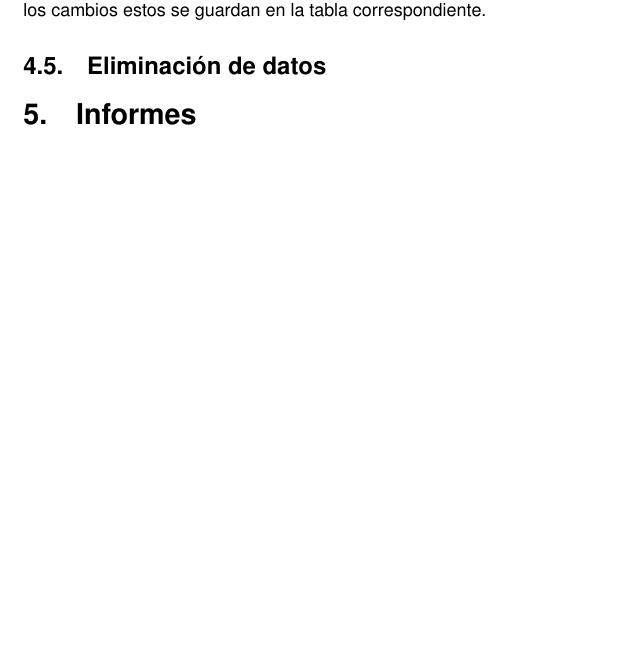
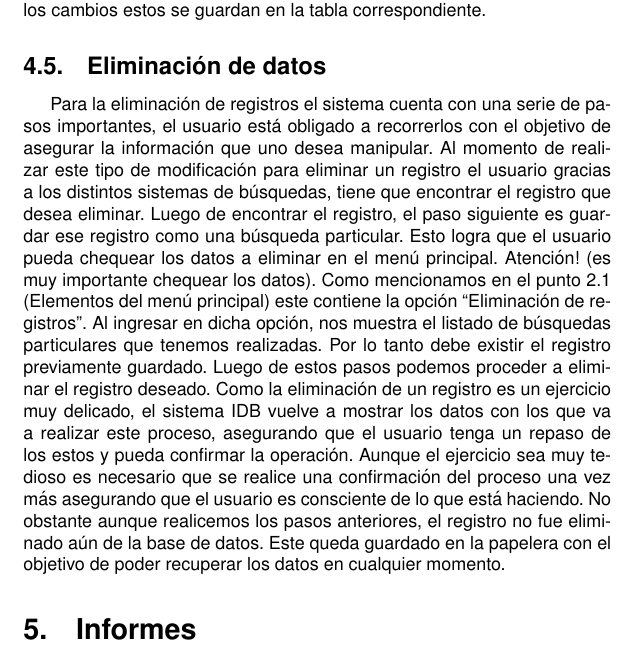
Before and after one commit to lr88/SistemaIDB, a LaTeX document (manualDelUsuarioIDB-v1.tex): part of page 7 of 7, cut so that both start at the same text, the shorter picture padded with empty space. Compiled offline with pdfLaTeX.

Commit message:
eliminacion de Registros

```diff
--- a/manualDelUsuarioIDB-v1.tex
+++ b/manualDelUsuarioIDB-v1.tex
@@ -150,7 +150,8 @@ Luego de la carga de los datos, pulsamos en el boton “Enviar” y este realiza
 Al momento de corregir un registro o la necesidad de actualizar un dato el sistema IDB proporciona un servicio simple para llevar a cabo esa tarea. Gracias a los sistemas de busqueda podemos encontrar los registros que necesitamos modificar, y cada registro encontrado contiene una funsion directa de edicion. Luego de las modificaciones necesarias al confirmar los cambios estos se guardan en la tabla correspondiente.
 
 \subsection{Eliminación de datos}
-
+Para la eliminación de registros el sistema cuenta con una serie de pasos importantes, el usuario está obligado a recorrerlos con el objetivo de asegurar la información que uno desea manipular. Al momento de realizar este tipo de modificación para eliminar un registro el usuario gracias a los distintos sistemas de búsquedas, tiene que encontrar el registro que desea eliminar. Luego de encontrar el registro, el paso siguiente es guardar ese registro como una búsqueda particular. Esto logra que el usuario pueda chequear los datos a eliminar en el menú principal. Atención! (es muy importante chequear los datos). Como mencionamos en el punto 2.1 (Elementos del menú principal) este contiene la opción “Eliminación de registros”. Al ingresar en dicha opción, nos muestra el listado de búsquedas particulares que tenemos realizadas. Por lo tanto debe existir el registro previamente guardado. Luego de estos pasos podemos proceder a eliminar el registro deseado.
+Como la eliminación de un registro es un ejercicio muy delicado, el sistema IDB vuelve a mostrar los datos con los que va a realizar este proceso, asegurando que el usuario tenga un repaso de los estos y pueda confirmar la operación. Aunque el ejercicio sea muy tedioso es necesario que se realice una confirmación del proceso una vez más asegurando que el usuario es consciente de lo que está haciendo. No obstante aunque realicemos los pasos anteriores, el registro no fue eliminado aún de la base de datos. Este queda guardado en la papelera con el objetivo de poder recuperar los datos en cualquier momento.
 
 \section{Informes}
 \subsection{Edición de informes}
```
Also changed, not shown: manualDelUsuarioIDB-v1.pdf, 1 other file.
